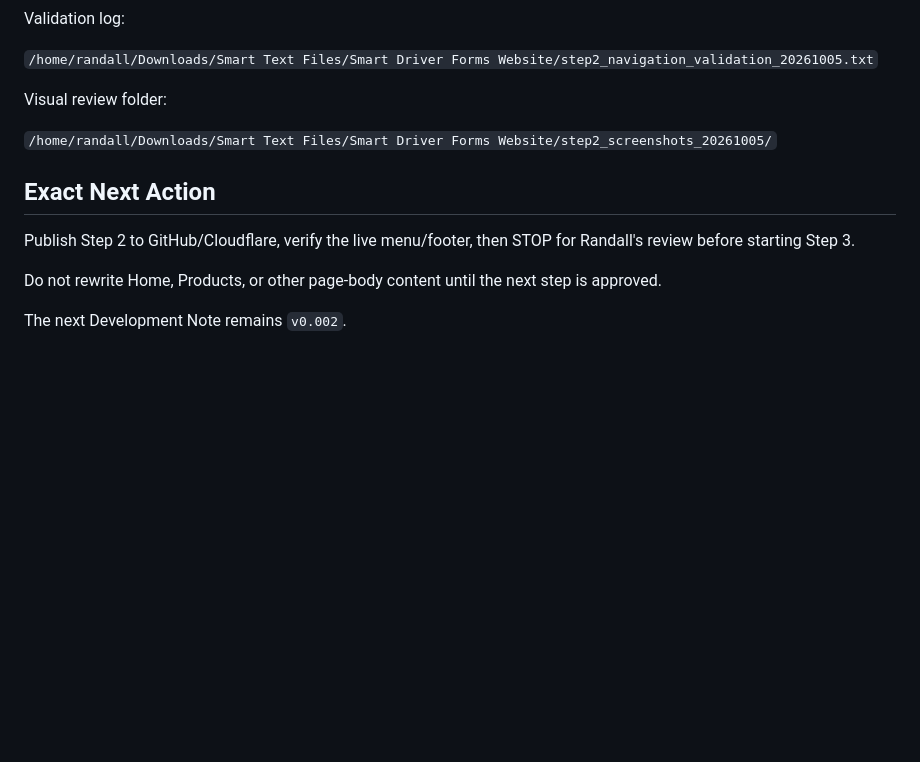
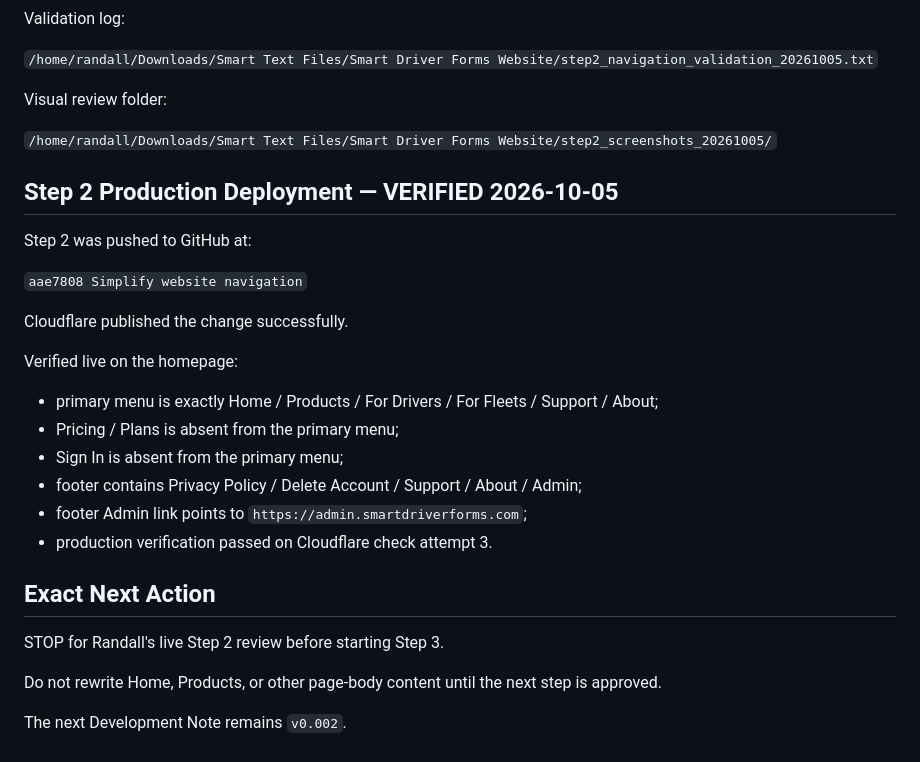
Before and after one commit to SmartDriverForms/website, a Markdown page: PROJECT_STATUS.md, the part around the change. Drawn GitHub-style; blank space fills up the shorter version.

Commit message:
Record live Step 2 deployment

```diff
--- a/PROJECT_STATUS.md
+++ b/PROJECT_STATUS.md
@@ -416,9 +416,26 @@ Visual review folder:
 
 `/home/randall/Downloads/Smart Text Files/Smart Driver Forms Website/step2_screenshots_20261005/`
 
+## Step 2 Production Deployment — VERIFIED 2026-10-05
+
+Step 2 was pushed to GitHub at:
+
+`aae7808 Simplify website navigation`
+
+Cloudflare published the change successfully.
+
+Verified live on the homepage:
+
+- primary menu is exactly Home / Products / For Drivers / For Fleets / Support / About;
+- Pricing / Plans is absent from the primary menu;
+- Sign In is absent from the primary menu;
+- footer contains Privacy Policy / Delete Account / Support / About / Admin;
+- footer Admin link points to `https://admin.smartdriverforms.com`;
+- production verification passed on Cloudflare check attempt 3.
+
 ## Exact Next Action
 
-Publish Step 2 to GitHub/Cloudflare, verify the live menu/footer, then STOP for Randall's review before starting Step 3.
+STOP for Randall's live Step 2 review before starting Step 3.
 
 Do not rewrite Home, Products, or other page-body content until the next step is approved.
 
```
Also changed, not shown: CHAT_RECOVERY.md (+22 -1 lines).
